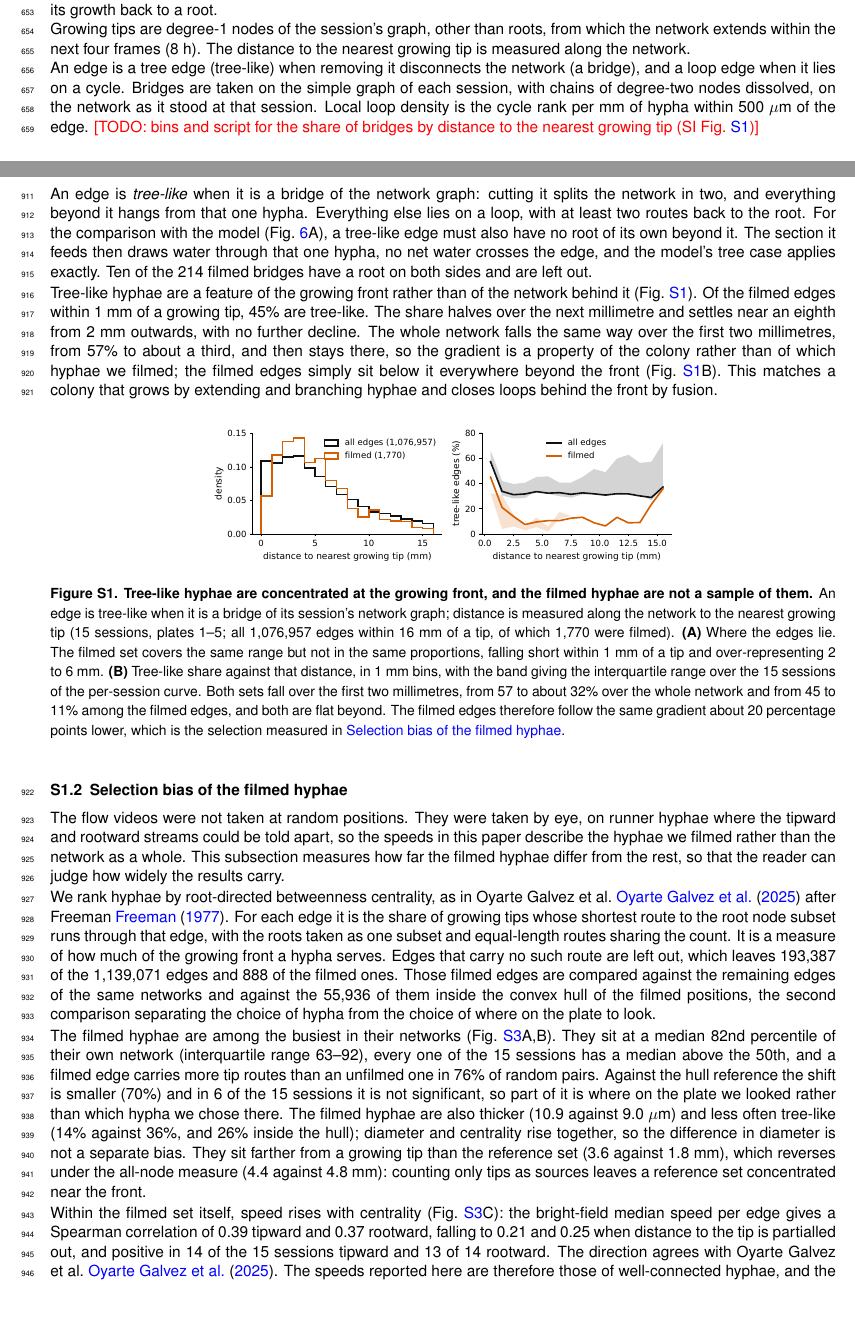
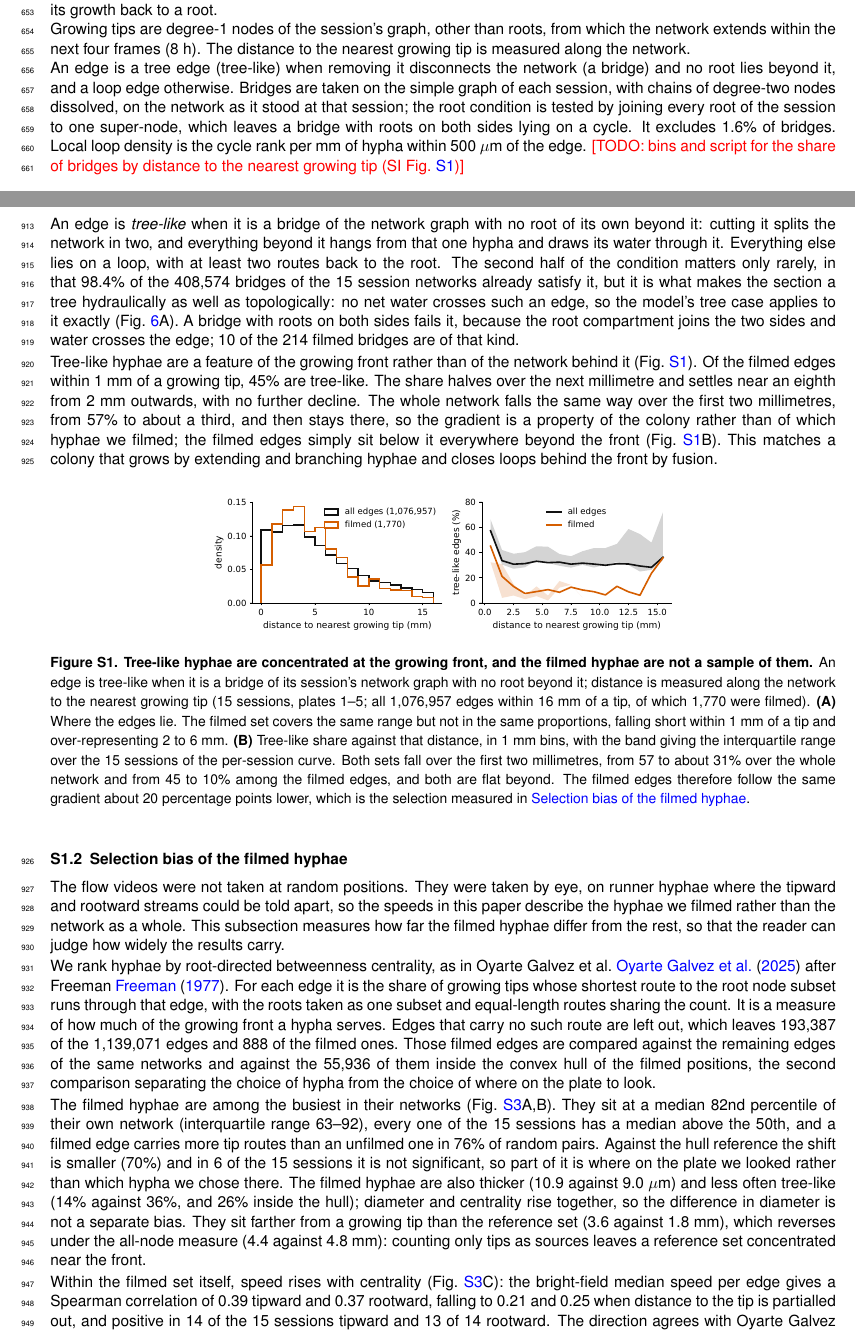
Before and after one commit to Staalduine/AMF_Transport, a LaTeX document (00_Article_Merge.tex, which reads 02_Article_Supplementary.tex, 05_Article_Methods.tex): two parts of pages 20 and 27 of 55, joined at a grey line, cut so that both start at the same text, the shorter picture padded with empty space. Compiled offline with pdfLaTeX.

Commit message:
One definition of tree-like throughout: a bridge with no root beyond it (Simon, artifact comment)
S1.1 states the single definition and says why the root condition is there; Methods follows,
with how it is tested and that it excludes 1.6 % of bridges; the main-text sentence drops
'bridges' for what it means and reads about 10 % rather than 10-13 % beyond 2 mm. Figure S1 is
recomputed on the strict classification.

Co-Authored-By: Claude Opus 5 <noreply@anthropic.com>

```diff
--- a/02_Article_Supplementary.tex
+++ b/02_Article_Supplementary.tex
@@ -89,11 +89,10 @@ Static-flow recordings of plates 1--5 (15 sessions); the perturbation videos are
 % 4 CONTEXT: over all edges of the same networks 36% are tree-like, against 14% of the filmed edges, so the filmed set under-samples tree-like edges (lead into \nameref{subsec:si_video_selection}).
 % OPEN: whether to add all edges to the figure and the per-session spread; fill the Methods \todo with these bins.
 
-An edge is \emph{tree-like} when it is a bridge of the network graph: cutting it splits the network in two, and everything beyond it hangs from that one hypha.
+An edge is \emph{tree-like} when it is a bridge of the network graph with no root of its own beyond it: cutting it splits the network in two, and everything beyond it hangs from that one hypha and draws its water through it.
 Everything else lies on a loop, with at least two routes back to the root.
-For the comparison with the model (Fig.~\ref{fig:fig6_examples}A), a tree-like edge must also have no root of its own beyond it.
-The section it feeds then draws water through that one hypha, no net water crosses the edge, and the model's tree case applies exactly.
-Ten of the 214 filmed bridges have a root on both sides and are left out.
+The second half of the condition matters only rarely, in that 98.4\% of the 408,574 bridges of the 15 session networks already satisfy it, but it is what makes the section a tree hydraulically as well as topologically: no net water crosses such an edge, so the model's tree case applies to it exactly (Fig.~\ref{fig:fig6_examples}A).
+A bridge with roots on both sides fails it, because the root compartment joins the two sides and water crosses the edge; 10 of the 214 filmed bridges are of that kind.
 
 Tree-like hyphae are a feature of the growing front rather than of the network behind it (Fig.~\ref{fig:tree_like_share}).
 Of the filmed edges within 1~mm of a growing tip, 45\% are tree-like.
@@ -105,10 +104,10 @@ This matches a colony that grows by extending and branching hyphae and closes lo
 \centering
 \includegraphics[width=0.6\textwidth,keepaspectratio]{suppfig/figS_tree_like_share.pdf}
 \caption{\textbf{Tree-like hyphae are concentrated at the growing front, and the filmed hyphae are not a sample of them.}
-An edge is tree-like when it is a bridge of its session's network graph; distance is measured along the network to the nearest growing tip (15 sessions, plates 1--5; all 1,076,957 edges within 16~mm of a tip, of which 1,770 were filmed).
+An edge is tree-like when it is a bridge of its session's network graph with no root beyond it; distance is measured along the network to the nearest growing tip (15 sessions, plates 1--5; all 1,076,957 edges within 16~mm of a tip, of which 1,770 were filmed).
 \textbf{(A)} Where the edges lie. The filmed set covers the same range but not in the same proportions, falling short within 1~mm of a tip and over-representing 2 to 6~mm.
 \textbf{(B)} Tree-like share against that distance, in 1~mm bins, with the band giving the interquartile range over the 15 sessions of the per-session curve.
-Both sets fall over the first two millimetres, from 57 to about 32\% over the whole network and from 45 to 11\% among the filmed edges, and both are flat beyond.
+Both sets fall over the first two millimetres, from 57 to about 31\% over the whole network and from 45 to 10\% among the filmed edges, and both are flat beyond.
 The filmed edges therefore follow the same gradient about 20 percentage points lower, which is the selection measured in \nameref{subsec:si_video_selection}.}\label{fig:tree_like_share}
 \end{figure}
 
--- a/05_Article_Methods.tex
+++ b/05_Article_Methods.tex
@@ -177,8 +177,9 @@ With these rules 97.6\% of the network traces its growth back to a root.
 Growing tips are degree-1 nodes of the session's graph, other than roots, from which the network extends within the next four frames (8~h).
 The distance to the nearest growing tip is measured along the network.
 
-An edge is a tree edge (tree-like) when removing it disconnects the network (a bridge), and a loop edge when it lies on a cycle.
-Bridges are taken on the simple graph of each session, with chains of degree-two nodes dissolved, on the network as it stood at that session.
+An edge is a tree edge (tree-like) when removing it disconnects the network (a bridge) and no root lies beyond it, and a loop edge otherwise.
+Bridges are taken on the simple graph of each session, with chains of degree-two nodes dissolved, on the network as it stood at that session; the root condition is tested by joining every root of the session to one super-node, which leaves a bridge with roots on both sides lying on a cycle.
+It excludes 1.6\% of bridges.
 Local loop density is the cycle rank per mm of hypha within 500~$\mu$m of the edge.
 \todo{bins and script for the share of bridges by distance to the nearest growing tip (SI Fig.~\ref{fig:tree_like_share})}
 
```
Also changed, not shown: 01_Article_MainText.tex (+1 -1 lines), suppfig/figS_tree_like_share.pdf.
